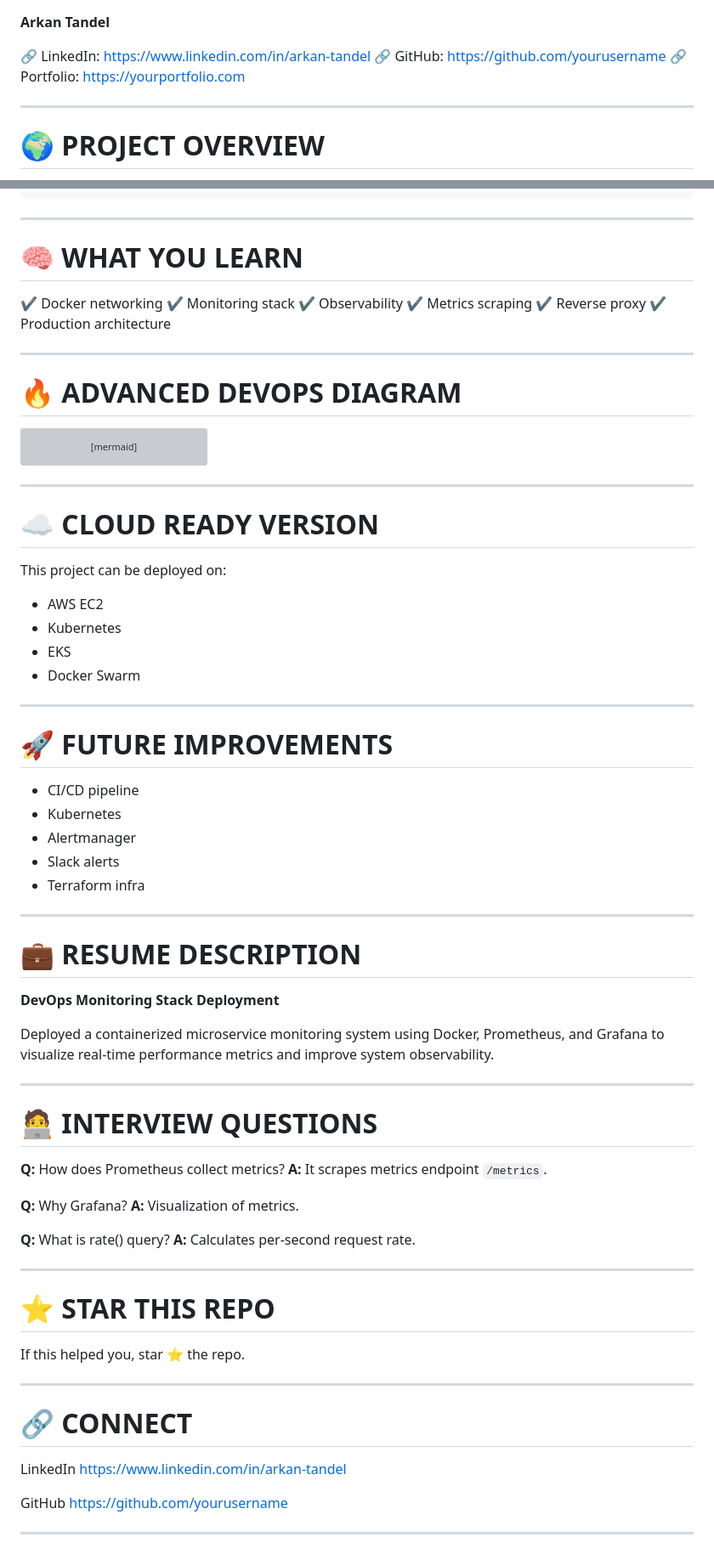
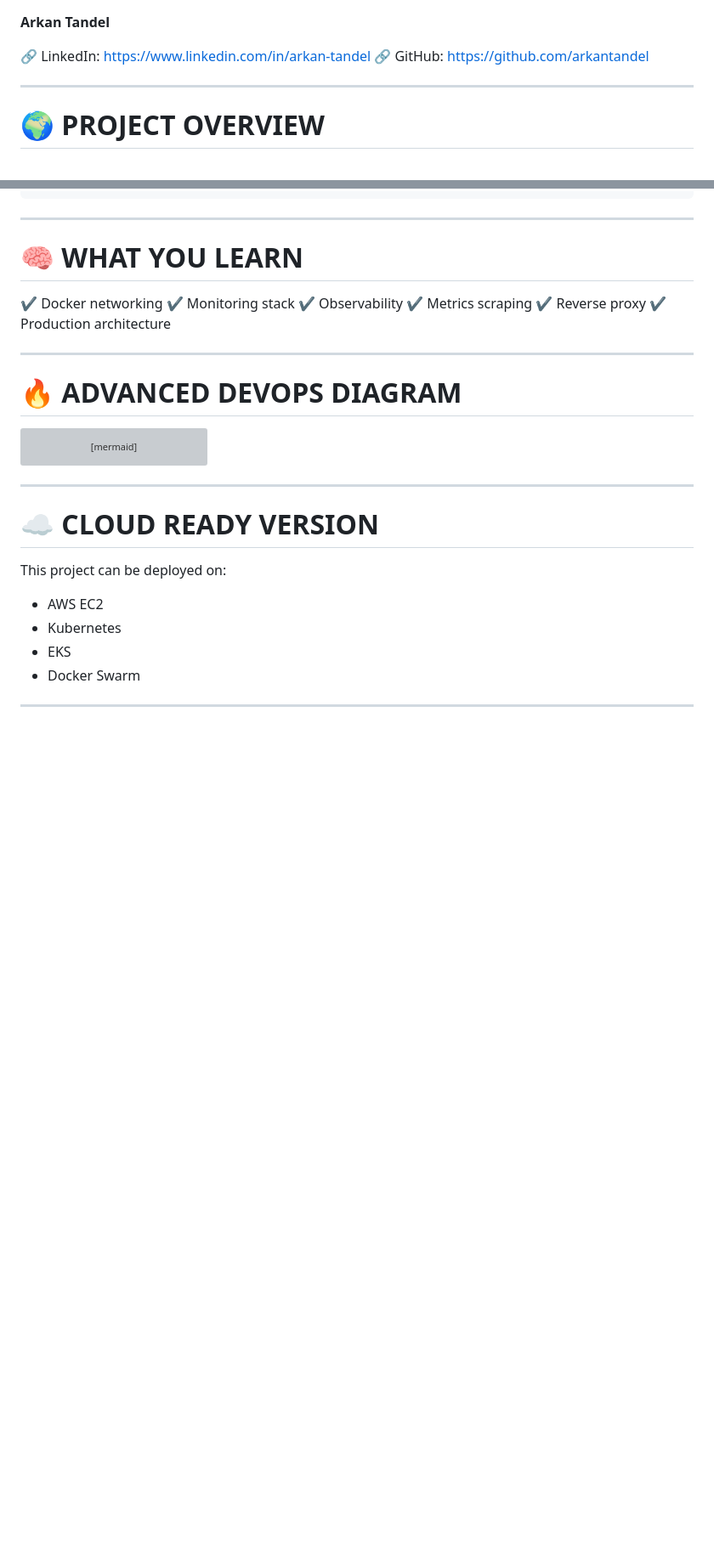
Before and after one commit to arkantandel/docker-, a Markdown page: README.md, 2 parts joined by grey strips. Shown at 85% size. Drawn GitHub-style; blank space fills up the shorter version; grey boxes are pictures that could not be loaded.

```diff
--- a/README.md
+++ b/README.md
@@ -11,8 +5,8 @@
 **Arkan Tandel**
 
 🔗 LinkedIn: https://www.linkedin.com/in/arkan-tandel
-🔗 GitHub: https://github.com/yourusername
-🔗 Portfolio: https://yourportfolio.com
+🔗 GitHub: https://github.com/arkantandel
+
 
 ---
 
@@ -258,50 +252,3 @@ This project can be deployed on:
 * Docker Swarm
 
 ---
-
-# 🚀 FUTURE IMPROVEMENTS
-
-* CI/CD pipeline
-* Kubernetes
-* Alertmanager
-* Slack alerts
-* Terraform infra
-
----
-
-# 💼 RESUME DESCRIPTION
-
-**DevOps Monitoring Stack Deployment**
-
-Deployed a containerized microservice monitoring system using Docker, Prometheus, and Grafana to visualize real-time performance metrics and improve system observability.
-
----
-
-# 🧑‍💻 INTERVIEW QUESTIONS
-
-**Q:** How does Prometheus collect metrics?
-**A:** It scrapes metrics endpoint `/metrics`.
-
-**Q:** Why Grafana?
-**A:** Visualization of metrics.
-
-**Q:** What is rate() query?
-**A:** Calculates per-second request rate.
-
----
-
-# ⭐ STAR THIS REPO
-
-If this helped you, star ⭐ the repo.
-
----
-
-# 🔗 CONNECT
-
-LinkedIn
-https://www.linkedin.com/in/arkan-tandel
-
-GitHub
-https://github.com/yourusername
-
----
```
Also changed, not shown: other parts of README.md (+0 -6 lines).
